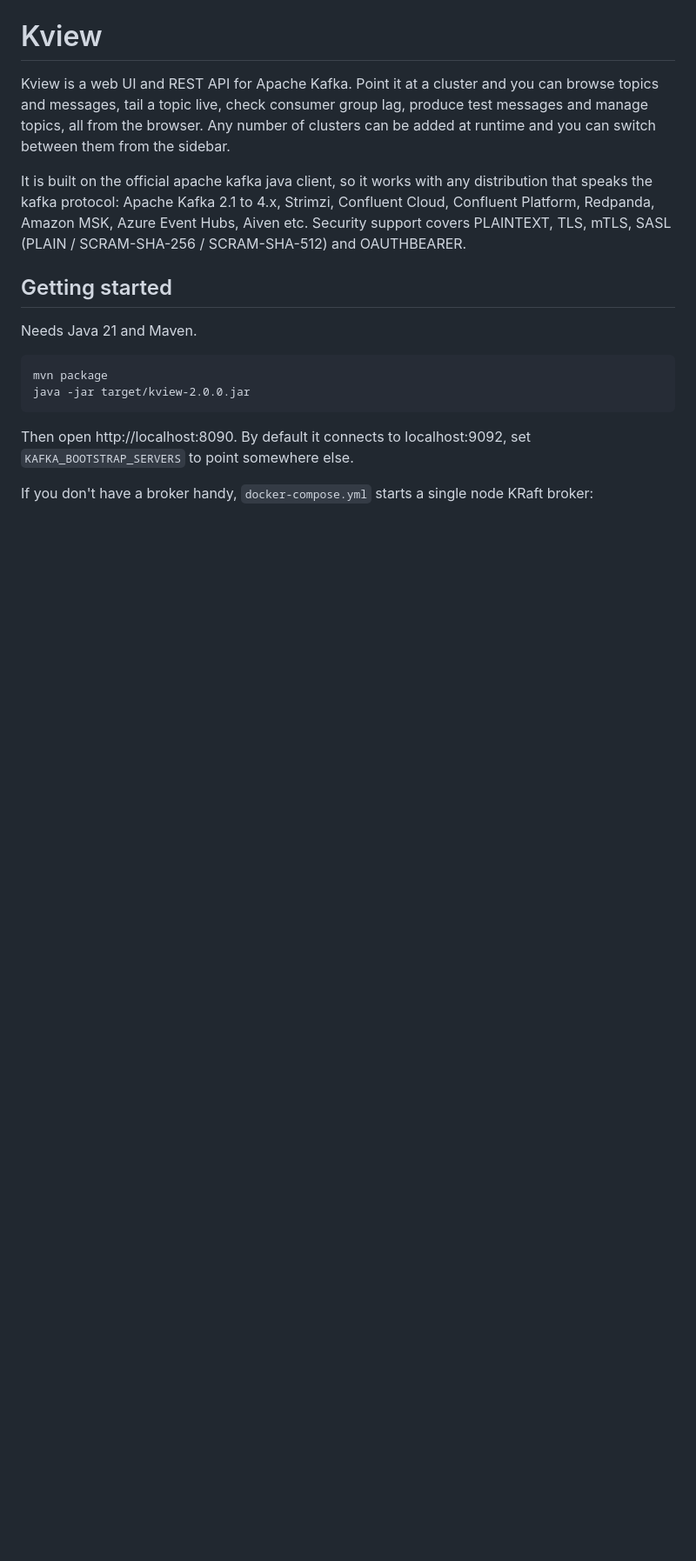
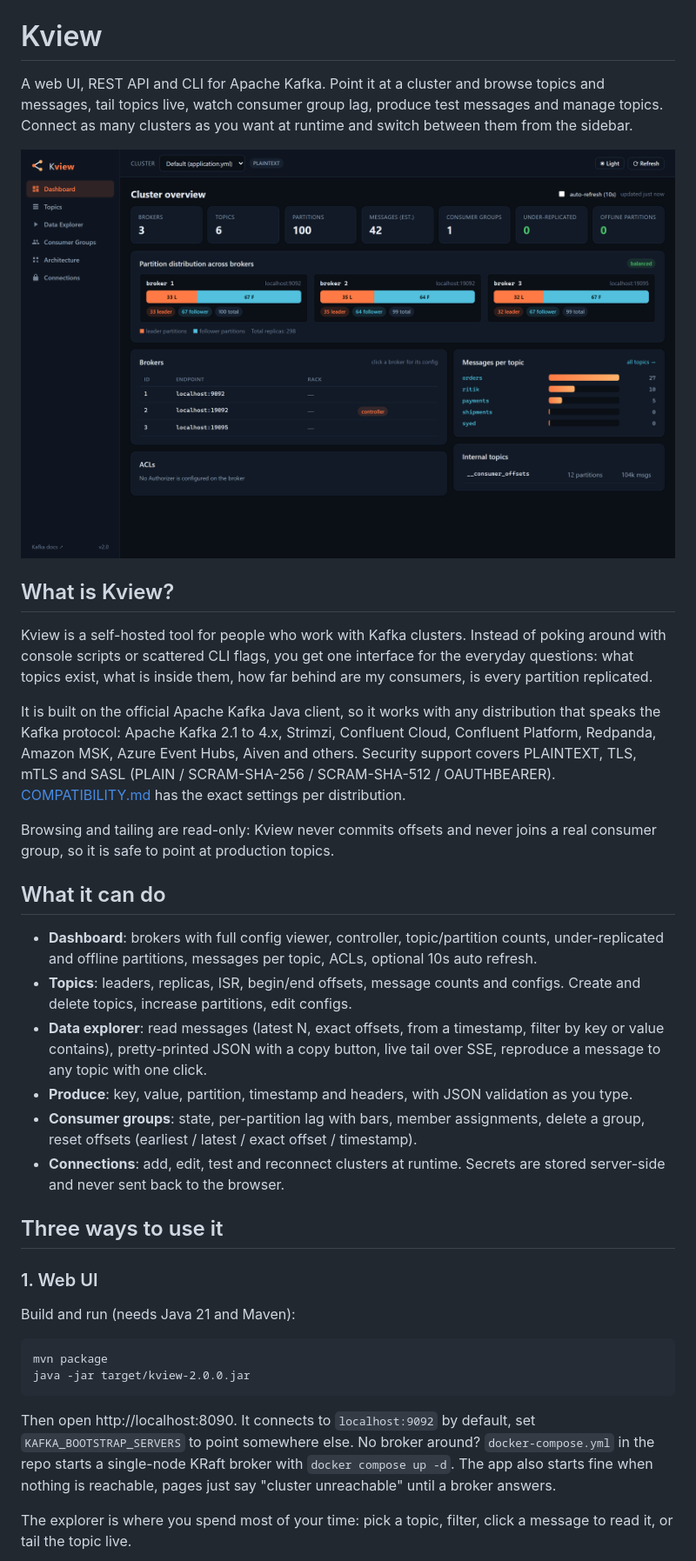
Before and after one commit to ritikbansod/kview, a Markdown page: README.md, the part around the change printed below. Shown: that part at 87% size. GitHub-like rendering; blank space fills up the shorter version.

Commit message:
docs: restructure readme around the three ways to use kview
what it is, what it can do, then ui, cli and mcp each with a
screenshot taken from the real app and real terminal output

````diff
--- a/README.md
+++ b/README.md
@@ -1,26 +5,62 @@
 # Kview
 
-Kview is a web UI and REST API for Apache Kafka. Point it at a cluster and you can browse topics and
-messages, tail a topic live, check consumer group lag, produce test messages and manage
-topics, all from the browser. Any number of clusters can be added at runtime and you can
-switch between them from the sidebar.
+A web UI, REST API and CLI for Apache Kafka. Point it at a cluster and browse topics and
+messages, tail topics live, watch consumer group lag, produce test messages and manage
+topics. Connect as many clusters as you want at runtime and switch between them from the
+sidebar.
 
-It is built on the official apache kafka java client, so it works with any distribution
-that speaks the kafka protocol: Apache Kafka 2.1 to 4.x, Strimzi, Confluent Cloud,
-Confluent Platform, Redpanda, Amazon MSK, Azure Event Hubs, Aiven etc. Security support
-covers PLAINTEXT, TLS, mTLS, SASL (PLAIN / SCRAM-SHA-256 / SCRAM-SHA-512) and OAUTHBEARER.
+<p align="center">
+  <img src="docs/images/ui-dashboard.png" alt="Kview dashboard: cluster KPIs, broker partition distribution, messages per topic" width="920">
+</p>
 
-## Getting started
+## What is Kview?
 
-Needs Java 21 and Maven.
+Kview is a self-hosted tool for people who work with Kafka clusters. Instead of poking
+around with console scripts or scattered CLI flags, you get one interface for the
+everyday questions: what topics exist, what is inside them, how far behind are my
+consumers, is every partition replicated.
+
+It is built on the official Apache Kafka Java client, so it works with any distribution
+that speaks the Kafka protocol: Apache Kafka 2.1 to 4.x, Strimzi, Confluent Cloud,
+Confluent Platform, Redpanda, Amazon MSK, Azure Event Hubs, Aiven and others. Security
+support covers PLAINTEXT, TLS, mTLS and SASL (PLAIN / SCRAM-SHA-256 / SCRAM-SHA-512 /
+OAUTHBEARER). [COMPATIBILITY.md](COMPATIBILITY.md) has the exact settings per distribution.
+
+Browsing and tailing are read-only: Kview never commits offsets and never joins a real
+consumer group, so it is safe to point at production topics.
+
+## What it can do
+
+- **Dashboard**: brokers with full config viewer, controller, topic/partition counts,
+  under-replicated and offline partitions, messages per topic, ACLs, optional 10s auto refresh.
+- **Topics**: leaders, replicas, ISR, begin/end offsets, message counts and configs.
+  Create and delete topics, increase partitions, edit configs.
+- **Data explorer**: read messages (latest N, exact offsets, from a timestamp, filter by
+  key or value contains), pretty-printed JSON with a copy button, live tail over SSE,
+  reproduce a message to any topic with one click.
+- **Produce**: key, value, partition, timestamp and headers, with JSON validation as you type.
+- **Consumer groups**: state, per-partition lag with bars, member assignments, delete a
+  group, reset offsets (earliest / latest / exact offset / timestamp).
+- **Connections**: add, edit, test and reconnect clusters at runtime. Secrets are stored
+  server-side and never sent back to the browser.
+
+## Three ways to use it
+
+### 1. Web UI
+
+Build and run (needs Java 21 and Maven):
 
 ```
 mvn package
 java -jar target/kview-2.0.0.jar
 ```
 
-Then open http://localhost:8090. By default it connects to localhost:9092, set
-`KAFKA_BOOTSTRAP_SERVERS` to point somewhere else.
+Then open http://localhost:8090. It connects to `localhost:9092` by default, set
+`KAFKA_BOOTSTRAP_SERVERS` to point somewhere else. No broker around? `docker-compose.yml`
+in the repo starts a single-node KRaft broker with `docker compose up -d`. The app also
+starts fine when nothing is reachable, pages just say "cluster unreachable" until a
+broker answers.
 
-If you don't have a broker handy, `docker-compose.yml` starts a single node KRaft broker:
+The explorer is where you spend most of your time: pick a topic, filter, click a message
+to read it, or tail the topic live.
 
````
Also changed, not shown: other parts of README.md (+73 -137 lines), docs/images/mcp-terminal.png (added).
